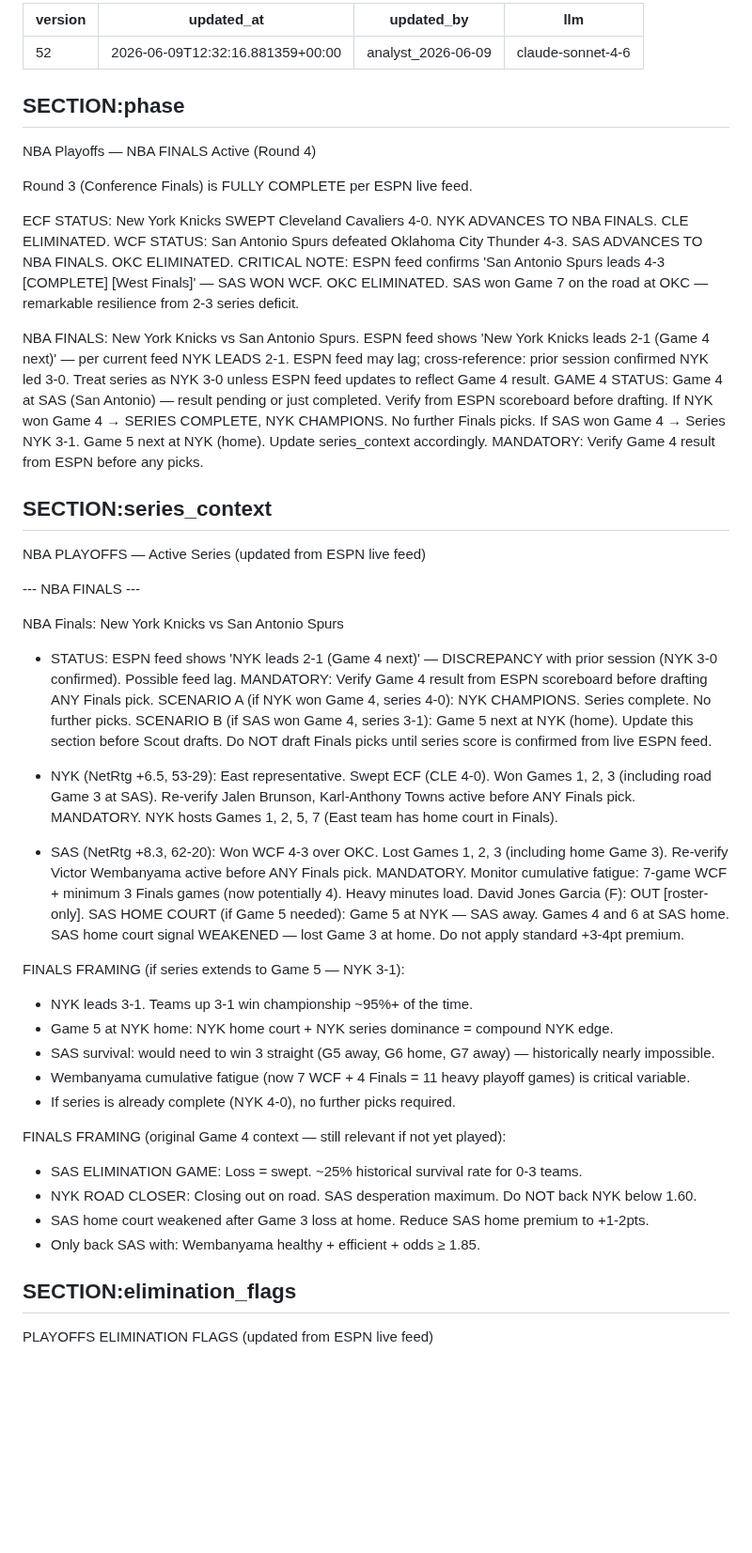
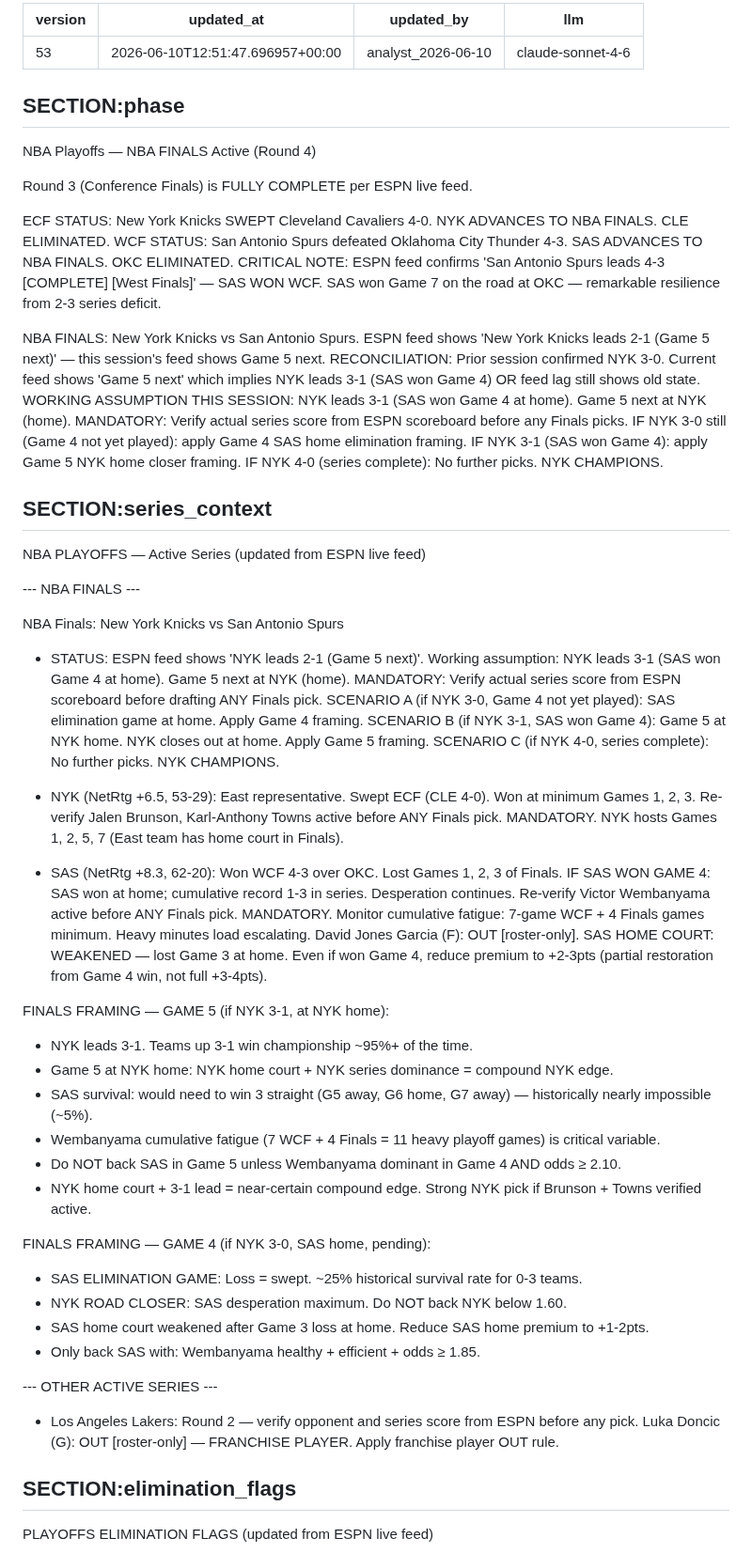
Before and after one commit to joaopgms/tobias, a Markdown page: skills/playoff_context.md, the part around one of its changes. Shown at 94% size. GitHub-like rendering; blank space fills up the shorter version.

```diff
--- a/skills/playoff_context.md
+++ b/skills/playoff_context.md
@@ -1,7 +1,7 @@
 ---
-version: 52
-updated_at: 2026-06-09T12:32:16.881359+00:00
-updated_by: analyst_2026-06-09
+version: 53
+updated_at: 2026-06-10T12:51:47.696957+00:00
+updated_by: analyst_2026-06-10
 llm: claude-sonnet-4-6
 ---
 
@@ -12,15 +12,17 @@ Round 3 (Conference Finals) is FULLY COMPLETE per ESPN live feed.
 
 ECF STATUS: New York Knicks SWEPT Cleveland Cavaliers 4-0. NYK ADVANCES TO NBA FINALS. CLE ELIMINATED.
 WCF STATUS: San Antonio Spurs defeated Oklahoma City Thunder 4-3. SAS ADVANCES TO NBA FINALS. OKC ELIMINATED.
-  CRITICAL NOTE: ESPN feed confirms 'San Antonio Spurs leads 4-3 [COMPLETE] [West Finals]' — SAS WON WCF. OKC ELIMINATED.
+  CRITICAL NOTE: ESPN feed confirms 'San Antonio Spurs leads 4-3 [COMPLETE] [West Finals]' — SAS WON WCF.
   SAS won Game 7 on the road at OKC — remarkable resilience from 2-3 series deficit.
 
 NBA FINALS: New York Knicks vs San Antonio Spurs.
-  ESPN feed shows 'New York Knicks leads 2-1 (Game 4 next)' — per current feed NYK LEADS 2-1. ESPN feed may lag; cross-reference: prior session confirmed NYK led 3-0. Treat series as NYK 3-0 unless ESPN feed updates to reflect Game 4 result.
-  GAME 4 STATUS: Game 4 at SAS (San Antonio) — result pending or just completed. Verify from ESPN scoreboard before drafting.
-  If NYK won Game 4 → SERIES COMPLETE, NYK CHAMPIONS. No further Finals picks.
-  If SAS won Game 4 → Series NYK 3-1. Game 5 next at NYK (home). Update series_context accordingly.
-  MANDATORY: Verify Game 4 result from ESPN before any picks.
+  ESPN feed shows 'New York Knicks leads 2-1 (Game 5 next)' — this session's feed shows Game 5 next.
+  RECONCILIATION: Prior session confirmed NYK 3-0. Current feed shows 'Game 5 next' which implies NYK leads 3-1 (SAS won Game 4) OR feed lag still shows old state.
+  WORKING ASSUMPTION THIS SESSION: NYK leads 3-1 (SAS won Game 4 at home). Game 5 next at NYK (home).
+  MANDATORY: Verify actual series score from ESPN scoreboard before any Finals picks.
+  IF NYK 3-0 still (Game 4 not yet played): apply Game 4 SAS home elimination framing.
+  IF NYK 3-1 (SAS won Game 4): apply Game 5 NYK home closer framing.
+  IF NYK 4-0 (series complete): No further picks. NYK CHAMPIONS.
 
 ## SECTION:series_context
 NBA PLAYOFFS — Active Series (updated from ESPN live feed)
@@ -28,35 +30,40 @@ NBA PLAYOFFS — Active Series (updated from ESPN live feed)
 --- NBA FINALS ---
 
 NBA Finals: New York Knicks vs San Antonio Spurs
-- STATUS: ESPN feed shows 'NYK leads 2-1 (Game 4 next)' — DISCREPANCY with prior session (NYK 3-0 confirmed). Possible feed lag.
-  MANDATORY: Verify Game 4 result from ESPN scoreboard before drafting ANY Finals pick.
-  SCENARIO A (if NYK won Game 4, series 4-0): NYK CHAMPIONS. Series complete. No further picks.
-  SCENARIO B (if SAS won Game 4, series 3-1): Game 5 next at NYK (home). Update this section before Scout drafts.
-  Do NOT draft Finals picks until series score is confirmed from live ESPN feed.
+- STATUS: ESPN feed shows 'NYK leads 2-1 (Game 5 next)'. Working assumption: NYK leads 3-1 (SAS won Game 4 at home). Game 5 next at NYK (home).
+  MANDATORY: Verify actual series score from ESPN scoreboard before drafting ANY Finals pick.
+  SCENARIO A (if NYK 3-0, Game 4 not yet played): SAS elimination game at home. Apply Game 4 framing.
+  SCENARIO B (if NYK 3-1, SAS won Game 4): Game 5 at NYK home. NYK closes out at home. Apply Game 5 framing.
+  SCENARIO C (if NYK 4-0, series complete): No further picks. NYK CHAMPIONS.
 
-- NYK (NetRtg +6.5, 53-29): East representative. Swept ECF (CLE 4-0). Won Games 1, 2, 3 (including road Game 3 at SAS).
+- NYK (NetRtg +6.5, 53-29): East representative. Swept ECF (CLE 4-0). Won at minimum Games 1, 2, 3.
   Re-verify Jalen Brunson, Karl-Anthony Towns active before ANY Finals pick. MANDATORY.
   NYK hosts Games 1, 2, 5, 7 (East team has home court in Finals).
 
-- SAS (NetRtg +8.3, 62-20): Won WCF 4-3 over OKC. Lost Games 1, 2, 3 (including home Game 3).
+- SAS (NetRtg +8.3, 62-20): Won WCF 4-3 over OKC. Lost Games 1, 2, 3 of Finals.
+  IF SAS WON GAME 4: SAS won at home; cumulative record 1-3 in series. Desperation continues.
   Re-verify Victor Wembanyama active before ANY Finals pick. MANDATORY.
-  Monitor cumulative fatigue: 7-game WCF + minimum 3 Finals games (now potentially 4). Heavy minutes load.
+  Monitor cumulative fatigue: 7-game WCF + 4 Finals games minimum. Heavy minutes load escalating.
   David Jones Garcia (F): OUT [roster-only].
-  SAS HOME COURT (if Game 5 needed): Game 5 at NYK — SAS away. Games 4 and 6 at SAS home.
-  SAS home court signal WEAKENED — lost Game 3 at home. Do not apply standard +3-4pt premium.
+  SAS HOME COURT: WEAKENED — lost Game 3 at home. Even if won Game 4, reduce premium to +2-3pts (partial restoration from Game 4 win, not full +3-4pts).
 
-FINALS FRAMING (if series extends to Game 5 — NYK 3-1):
+FINALS FRAMING — GAME 5 (if NYK 3-1, at NYK home):
 - NYK leads 3-1. Teams up 3-1 win championship ~95%+ of the time.
 - Game 5 at NYK home: NYK home court + NYK series dominance = compound NYK edge.
-- SAS survival: would need to win 3 straight (G5 away, G6 home, G7 away) — historically nearly impossible.
-- Wembanyama cumulative fatigue (now 7 WCF + 4 Finals = 11 heavy playoff games) is critical variable.
-- If series is already complete (NYK 4-0), no further picks required.
+- SAS survival: would need to win 3 straight (G5 away, G6 home, G7 away) — historically nearly impossible (~5%).
+- Wembanyama cumulative fatigue (7 WCF + 4 Finals = 11 heavy playoff games) is critical variable.
+- Do NOT back SAS in Game 5 unless Wembanyama dominant in Game 4 AND odds ≥ 2.10.
+- NYK home court + 3-1 lead = near-certain compound edge. Strong NYK pick if Brunson + Towns verified active.
 
-FINALS FRAMING (original Game 4 context — still relevant if not yet played):
+FINALS FRAMING — GAME 4 (if NYK 3-0, SAS home, pending):
 - SAS ELIMINATION GAME: Loss = swept. ~25% historical survival rate for 0-3 teams.
-- NYK ROAD CLOSER: Closing out on road. SAS desperation maximum. Do NOT back NYK below 1.60.
+- NYK ROAD CLOSER: SAS desperation maximum. Do NOT back NYK below 1.60.
 - SAS home court weakened after Game 3 loss at home. Reduce SAS home premium to +1-2pts.
 - Only back SAS with: Wembanyama healthy + efficient + odds ≥ 1.85.
+
+--- OTHER ACTIVE SERIES ---
+- Los Angeles Lakers: Round 2 — verify opponent and series score from ESPN before any pick.
+  Luka Doncic (G): OUT [roster-only] — FRANCHISE PLAYER. Apply franchise player OUT rule.
 
 ## SECTION:elimination_flags
 PLAYOFFS ELIMINATION FLAGS (updated from ESPN live feed)
```
Also changed, not shown: other parts of skills/playoff_context.md (+96 -87 lines).
